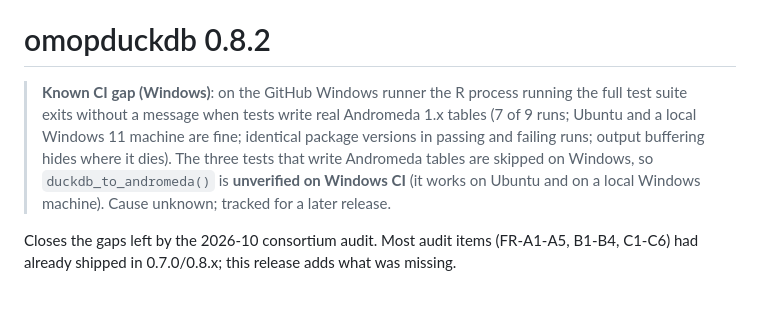
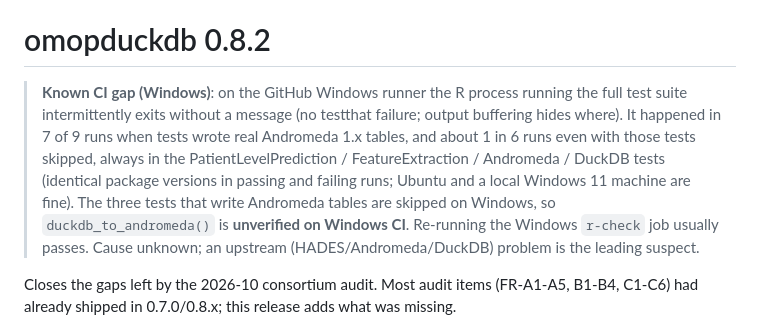
Before and after one commit to jkylearmstrong/omop-duck-db, a Markdown page: NEWS.md, the part around the change. Drawn GitHub-style; blank space fills up the shorter version.

Commit message:
docs: describe the intermittent Windows R check crash accurately
Co-Authored-By: Claude Sonnet 5.5 <noreply@anthropic.com>

```diff
--- a/NEWS.md
+++ b/NEWS.md
@@ -28,7 +28,7 @@ Cohort tooling follow-up to 0.8.2 (notes N4, N7, FR-D3).
 
 # omopduckdb 0.8.2
 
-> **Known CI gap (Windows)**: on the GitHub Windows runner the R process running the full test suite exits without a message when tests write real Andromeda 1.x tables (7 of 9 runs; Ubuntu and a local Windows 11 machine are fine; identical package versions in passing and failing runs; output buffering hides where it dies). The three tests that write Andromeda tables are skipped on Windows, so `duckdb_to_andromeda()` is **unverified on Windows CI** (it works on Ubuntu and on a local Windows machine). Cause unknown; tracked for a later release.
+> **Known CI gap (Windows)**: on the GitHub Windows runner the R process running the full test suite intermittently exits without a message (no testthat failure; output buffering hides where). It happened in 7 of 9 runs when tests wrote real Andromeda 1.x tables, and about 1 in 6 runs even with those tests skipped, always in the PatientLevelPrediction / FeatureExtraction / Andromeda / DuckDB tests (identical package versions in passing and failing runs; Ubuntu and a local Windows 11 machine are fine). The three tests that write Andromeda tables are skipped on Windows, so `duckdb_to_andromeda()` is **unverified on Windows CI**. Re-running the Windows `r-check` job usually passes. Cause unknown; an upstream (HADES/Andromeda/DuckDB) problem is the leading suspect.
 
 Closes the gaps left by the 2026-10 consortium audit. Most audit items (FR-A1-A5, B1-B4, C1-C6) had already shipped in 0.7.0/0.8.x; this release adds what was missing.
 
```
